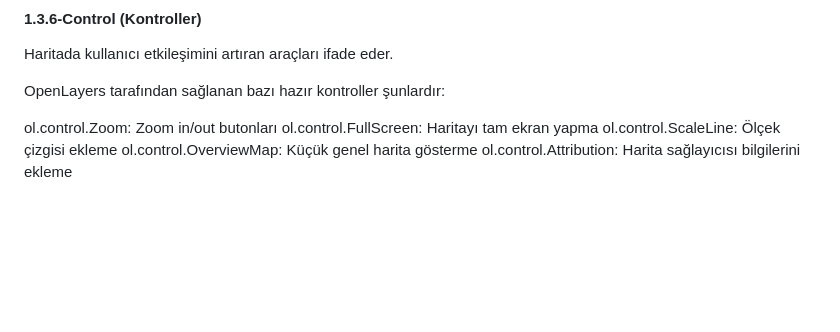
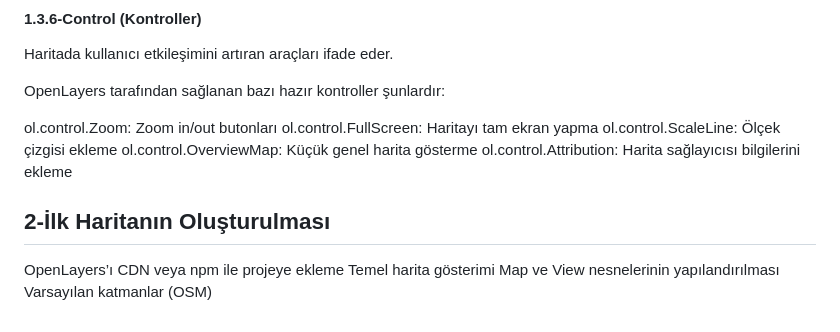
Before and after one commit to MertOzenEgitim/openlayersdemo, a Markdown page: README.md, the part around the change. Rendered like a GitHub page; blank space fills up the shorter version.

```diff
--- a/README.md
+++ b/README.md
@@ -78,3 +78,10 @@ ol.control.FullScreen: Haritayı tam ekran yapma
 ol.control.ScaleLine: Ölçek çizgisi ekleme
 ol.control.OverviewMap: Küçük genel harita gösterme
 ol.control.Attribution: Harita sağlayıcısı bilgilerini ekleme
+
+## 2-İlk Haritanın Oluşturulması
+
+OpenLayers’ı CDN veya npm ile projeye ekleme
+Temel harita gösterimi
+Map ve View nesnelerinin yapılandırılması
+Varsayılan katmanlar (OSM)
```
